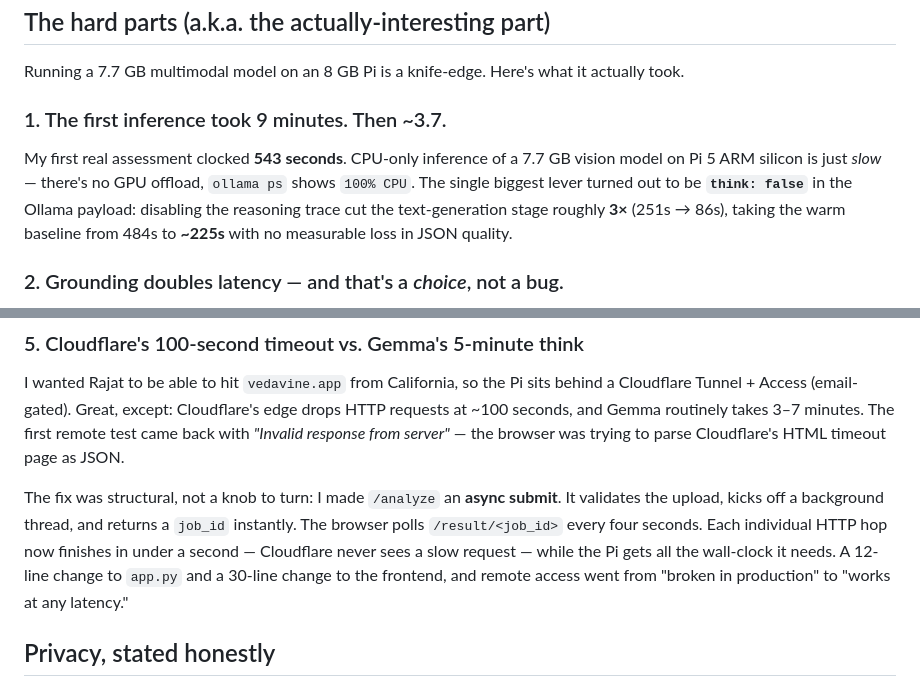
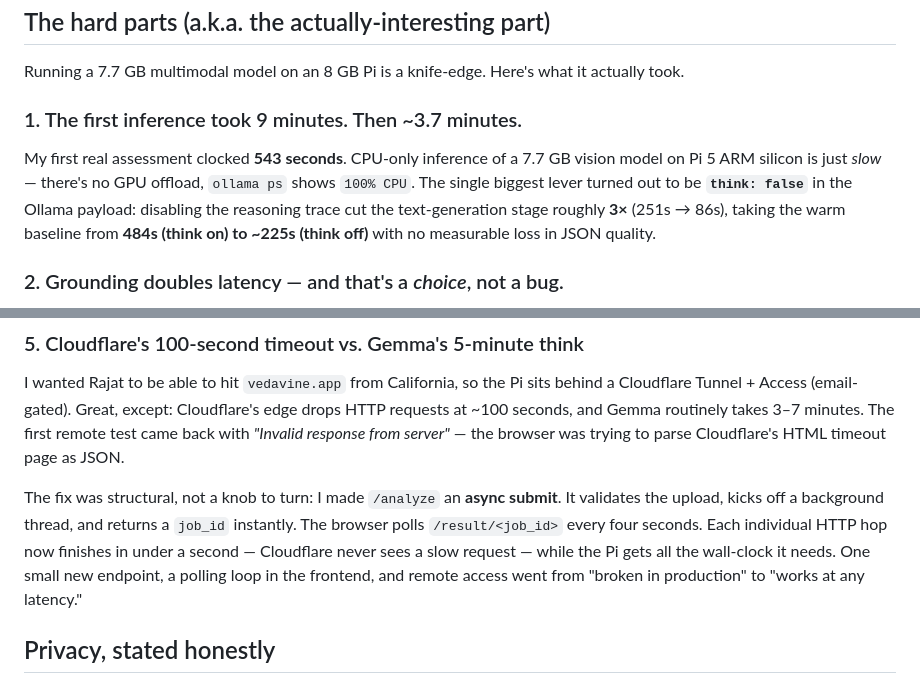
Before and after one commit to paispa/vedavine, a Markdown page: docs/devto-submission.md, 2 parts joined by grey strips. GitHub-like rendering.

Commit message:
Polish DEV.to submission and fix README challenge link
Three small fixes after a final read-through:

- Article: section 1 heading "Then ~3.7." was dangling; now reads
  "Then ~3.7 minutes."
- Article: 484s in the body now labels itself as "think on" so the
  584/484/225 number sequence reads in one pass.
- Article: replaced the "12-line / 30-line change" framing with
  "one small endpoint + a polling loop" - the real diff is ~150/~50
  and a reader clicking through the commit would have noticed.

Plus: README's "DEV.to Gemma 4 Challenge" link pointed to dev.to's
homepage; now points to the actual challenge page.

```diff
--- a/docs/devto-submission.md
+++ b/docs/devto-submission.md
@@ -70,9 +70,9 @@ This is the part I'm proudest of: Gemma 4 isn't a party trick that names a disea
 
 Running a 7.7 GB multimodal model on an 8 GB Pi is a knife-edge. Here's what it actually took.
 
-### 1. The first inference took 9 minutes. Then ~3.7.
+### 1. The first inference took 9 minutes. Then ~3.7 minutes.
 
-My first real assessment clocked **543 seconds**. CPU-only inference of a 7.7 GB vision model on Pi 5 ARM silicon is just *slow* — there's no GPU offload, `ollama ps` shows `100% CPU`. The single biggest lever turned out to be **`think: false`** in the Ollama payload: disabling the reasoning trace cut the text-generation stage roughly **3×** (251s → 86s), taking the warm baseline from 484s to **~225s** with no measurable loss in JSON quality.
+My first real assessment clocked **543 seconds**. CPU-only inference of a 7.7 GB vision model on Pi 5 ARM silicon is just *slow* — there's no GPU offload, `ollama ps` shows `100% CPU`. The single biggest lever turned out to be **`think: false`** in the Ollama payload: disabling the reasoning trace cut the text-generation stage roughly **3×** (251s → 86s), taking the warm baseline from **484s (think on) to ~225s (think off)** with no measurable loss in JSON quality.
 
 ### 2. Grounding doubles latency — and that's a *choice*, not a bug.
 
@@ -92,7 +92,7 @@ A winemaker friend, **Rajat Parr**, farms Pinot Noir on California's Central Coa
 
 I wanted Rajat to be able to hit `vedavine.app` from California, so the Pi sits behind a Cloudflare Tunnel + Access (email-gated). Great, except: Cloudflare's edge drops HTTP requests at ~100 seconds, and Gemma routinely takes 3–7 minutes. The first remote test came back with *"Invalid response from server"* — the browser was trying to parse Cloudflare's HTML timeout page as JSON.
 
-The fix was structural, not a knob to turn: I made `/analyze` an **async submit**. It validates the upload, kicks off a background thread, and returns a `job_id` instantly. The browser polls `/result/<job_id>` every four seconds. Each individual HTTP hop now finishes in under a second — Cloudflare never sees a slow request — while the Pi gets all the wall-clock it needs. A 12-line change to `app.py` and a 30-line change to the frontend, and remote access went from "broken in production" to "works at any latency."
+The fix was structural, not a knob to turn: I made `/analyze` an **async submit**. It validates the upload, kicks off a background thread, and returns a `job_id` instantly. The browser polls `/result/<job_id>` every four seconds. Each individual HTTP hop now finishes in under a second — Cloudflare never sees a slow request — while the Pi gets all the wall-clock it needs. One small new endpoint, a polling loop in the frontend, and remote access went from "broken in production" to "works at any latency."
 
 ## Privacy, stated honestly
 
```
Also changed, not shown: README.md (+1 -1 lines).
